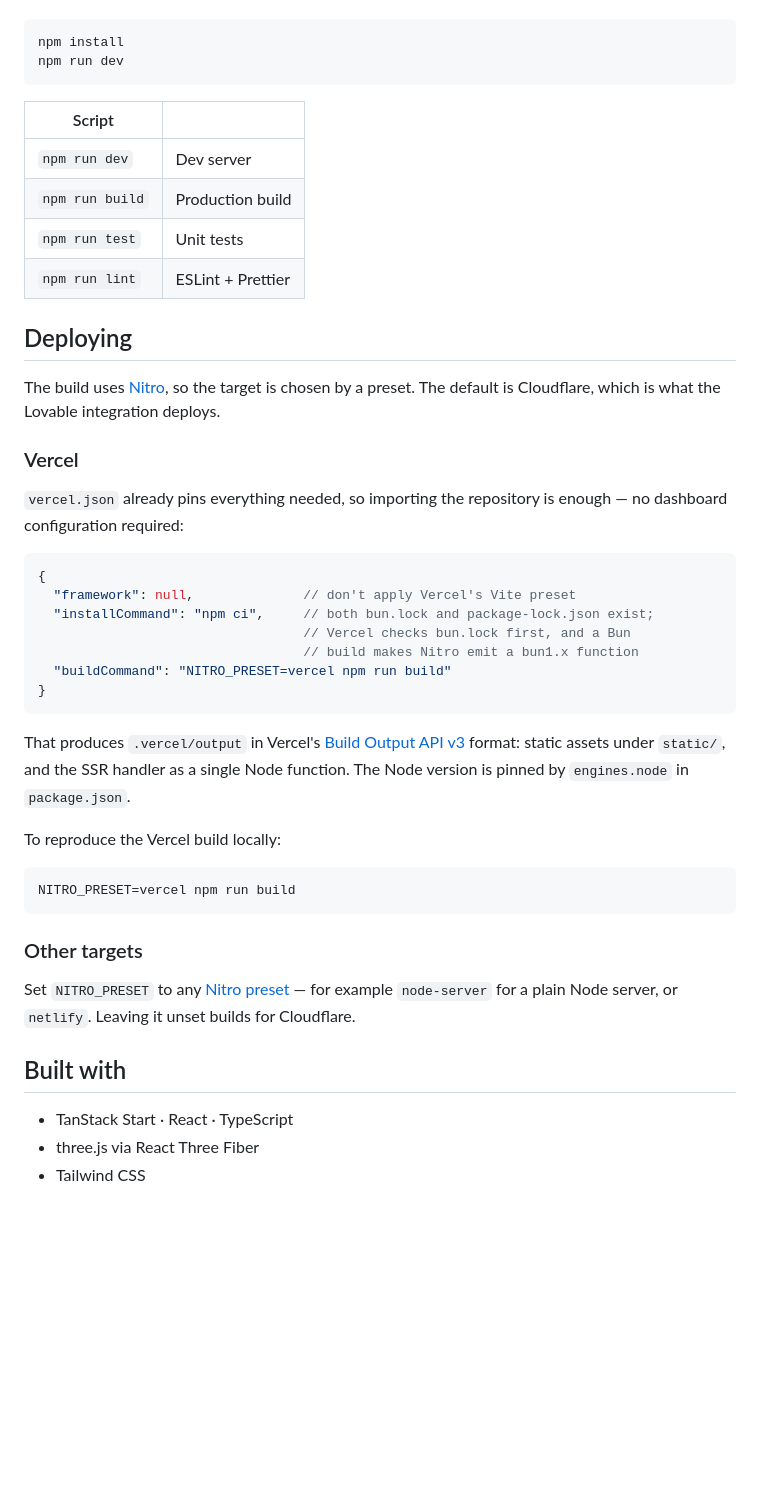
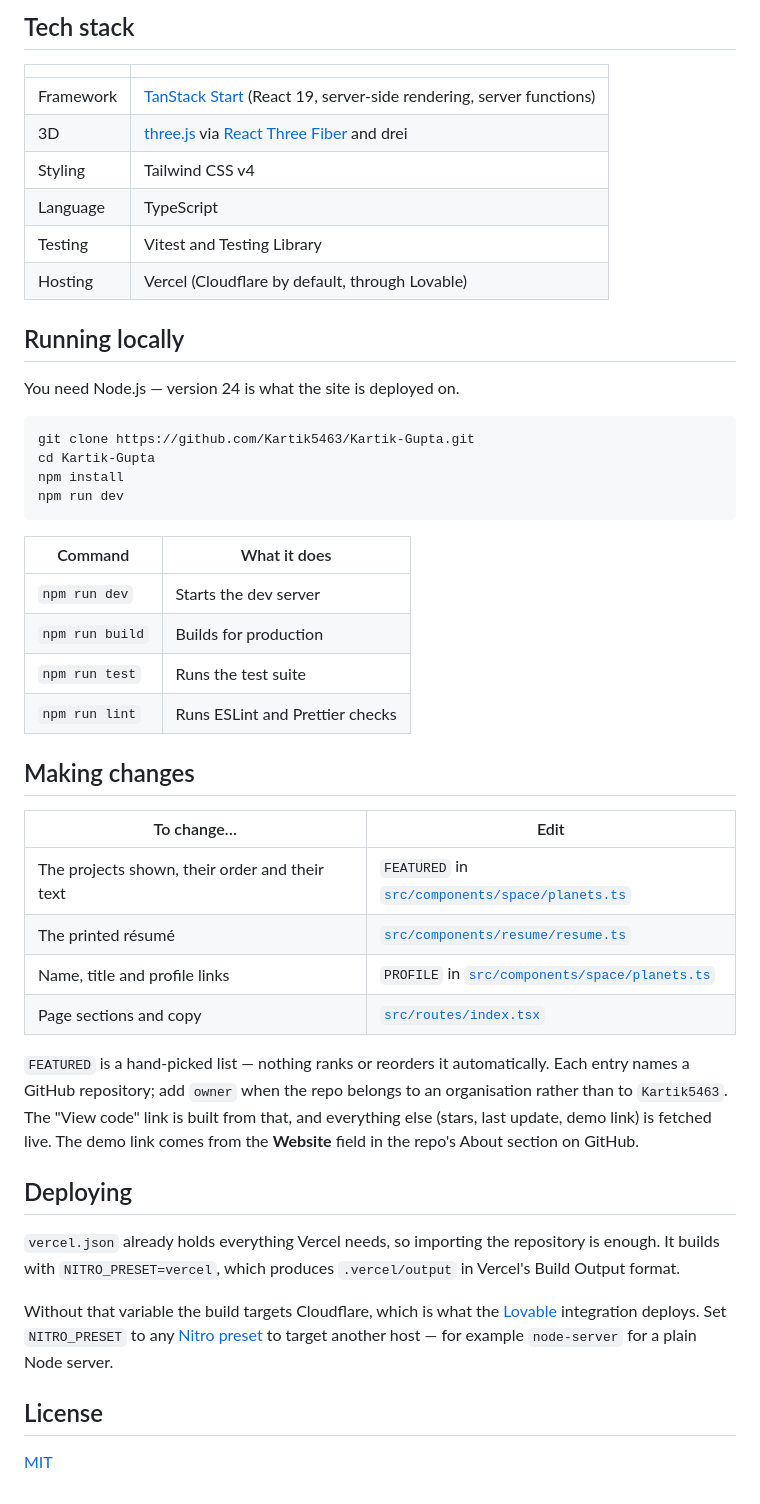
Before and after one commit to Kartik5463/Kartik-Gupta, a Markdown page: README.md, the part around one of its changes. GitHub-like rendering; blank space fills up the shorter version.

````diff
--- a/README.md
+++ b/README.md
@@ -21,55 +58,59 @@ You need Node.js and npm.
+## Tech stack
+
+|           |                                                                                                  |
+| --------- | ------------------------------------------------------------------------------------------------ |
+| Framework | [TanStack Start](https://tanstack.com/start) (React 19, server-side rendering, server functions) |
+| 3D        | [three.js](https://threejs.org) via [React Three Fiber](https://r3f.docs.pmnd.rs) and drei       |
+| Styling   | Tailwind CSS v4                                                                                  |
+| Language  | TypeScript                                                                                       |
+| Testing   | Vitest and Testing Library                                                                       |
+| Hosting   | Vercel (Cloudflare by default, through Lovable)                                                  |
+
+## Running locally
+
+You need Node.js — version 24 is what the site is deployed on.
 
 ```sh
+git clone https://github.com/Kartik5463/Kartik-Gupta.git
+cd Kartik-Gupta
 npm install
 npm run dev
 ```
 
-| Script | |
-| --- | --- |
-| `npm run dev` | Dev server |
-| `npm run build` | Production build |
-| `npm run test` | Unit tests |
-| `npm run lint` | ESLint + Prettier |
+| Command         | What it does                    |
+| --------------- | ------------------------------- |
+| `npm run dev`   | Starts the dev server           |
+| `npm run build` | Builds for production           |
+| `npm run test`  | Runs the test suite             |
+| `npm run lint`  | Runs ESLint and Prettier checks |
+
+## Making changes
+
+| To change…                                     | Edit                                                                               |
+| ---------------------------------------------- | ---------------------------------------------------------------------------------- |
+| The projects shown, their order and their text | `FEATURED` in [`src/components/space/planets.ts`](src/components/space/planets.ts) |
+| The printed résumé                             | [`src/components/resume/resume.ts`](src/components/resume/resume.ts)               |
+| Name, title and profile links                  | `PROFILE` in [`src/components/space/planets.ts`](src/components/space/planets.ts)  |
+| Page sections and copy                         | [`src/routes/index.tsx`](src/routes/index.tsx)                                     |
+
+`FEATURED` is a hand-picked list — nothing ranks or reorders it automatically.
+Each entry names a GitHub repository; add `owner` when the repo belongs to an
+organisation rather than to `Kartik5463`. The "View code" link is built from
+that, and everything else (stars, last update, demo link) is fetched live. The
+demo link comes from the **Website** field in the repo's About section on
+GitHub.
 
 ## Deploying
 
-The build uses [Nitro](https://nitro.build), so the target is chosen by a preset.
-The default is Cloudflare, which is what the Lovable integration deploys.
+`vercel.json` already holds everything Vercel needs, so importing the
+repository is enough. It builds with `NITRO_PRESET=vercel`, which produces
+`.vercel/output` in Vercel's Build Output format.
 
-### Vercel
+Without that variable the build targets Cloudflare, which is what the
+[Lovable](https://lovable.dev) integration deploys. Set `NITRO_PRESET` to any
+[Nitro preset](https://nitro.build/deploy) to target another host — for
+example `node-server` for a plain Node server.
 
-`vercel.json` already pins everything needed, so importing the repository is
-enough — no dashboard configuration required:
+## License
 
-```jsonc
-{
-  "framework": null,              // don't apply Vercel's Vite preset
-  "installCommand": "npm ci",     // both bun.lock and package-lock.json exist;
-                                  // Vercel checks bun.lock first, and a Bun
-                                  // build makes Nitro emit a bun1.x function
-  "buildCommand": "NITRO_PRESET=vercel npm run build"
-}
-```
-
-That produces `.vercel/output` in Vercel's
-[Build Output API v3](https://vercel.com/docs/build-output-api/v3) format: static
-assets under `static/`, and the SSR handler as a single Node function. The Node
-version is pinned by `engines.node` in `package.json`.
-
-To reproduce the Vercel build locally:
-
-```sh
-NITRO_PRESET=vercel npm run build
-```
-
-### Other targets
-
-Set `NITRO_PRESET` to any [Nitro preset](https://nitro.build/deploy) — for
-example `node-server` for a plain Node server, or `netlify`. Leaving it unset
-builds for Cloudflare.
-
-## Built with
-
-- TanStack Start · React · TypeScript
-- three.js via React Three Fiber
-- Tailwind CSS
+[MIT](LICENSE)
````
Also changed, not shown: other parts of README.md (+51 -14 lines), docs/screenshot.jpg (added), 2 other files.
